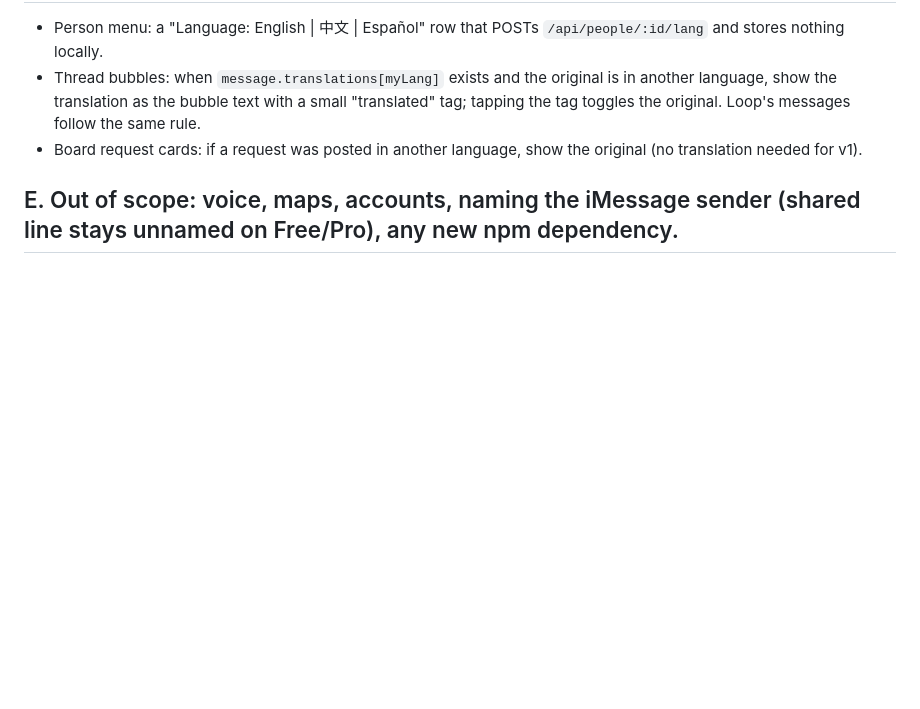
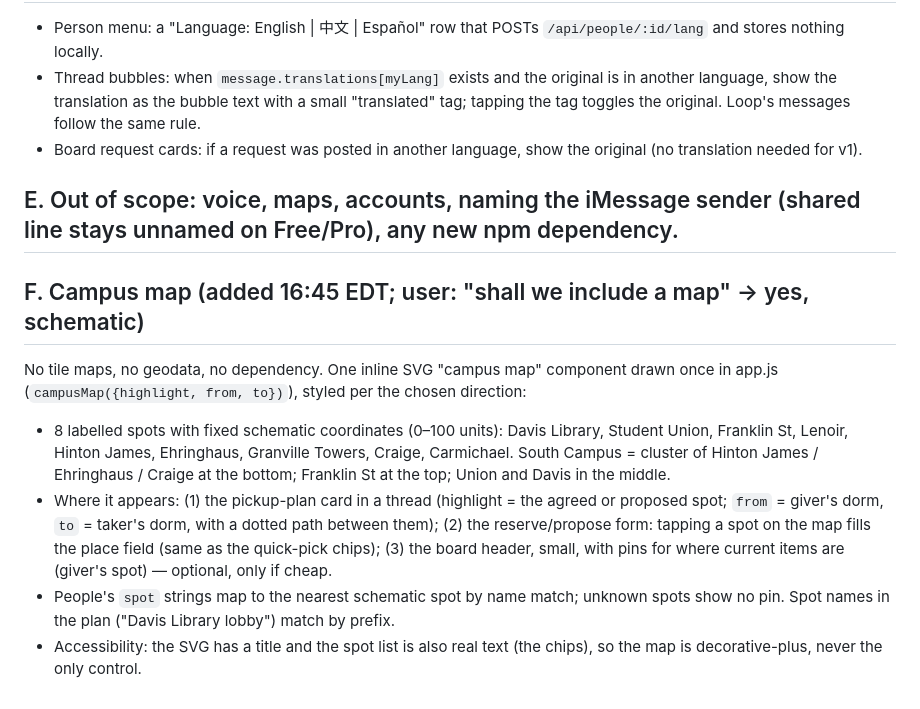
Before and after one commit to ethan-rong/loop, a Markdown page: SPEC4.md, the part around the change. Rendered like a GitHub page; blank space fills up the shorter version.

Commit message:
docs: schematic campus map spec

```diff
--- a/SPEC4.md
+++ b/SPEC4.md
@@ -41,3 +41,11 @@ Deliver: screenshots at 390 and ~700 px of board, draft+match, thread, ticket, c
 - Board request cards: if a request was posted in another language, show the original (no translation needed for v1).
 
 ## E. Out of scope: voice, maps, accounts, naming the iMessage sender (shared line stays unnamed on Free/Pro), any new npm dependency.
+
+## F. Campus map (added 16:45 EDT; user: "shall we include a map" → yes, schematic)
+
+No tile maps, no geodata, no dependency. One inline SVG "campus map" component drawn once in app.js (`campusMap({highlight, from, to})`), styled per the chosen direction:
+- 8 labelled spots with fixed schematic coordinates (0–100 units): Davis Library, Student Union, Franklin St, Lenoir, Hinton James, Ehringhaus, Granville Towers, Craige, Carmichael. South Campus = cluster of Hinton James / Ehringhaus / Craige at the bottom; Franklin St at the top; Union and Davis in the middle.
+- Where it appears: (1) the pickup-plan card in a thread (highlight = the agreed or proposed spot; `from` = giver's dorm, `to` = taker's dorm, with a dotted path between them); (2) the reserve/propose form: tapping a spot on the map fills the place field (same as the quick-pick chips); (3) the board header, small, with pins for where current items are (giver's spot) — optional, only if cheap.
+- People's `spot` strings map to the nearest schematic spot by name match; unknown spots show no pin. Spot names in the plan ("Davis Library lobby") match by prefix.
+- Accessibility: the SVG has a title and the spot list is also real text (the chips), so the map is decorative-plus, never the only control.
```
